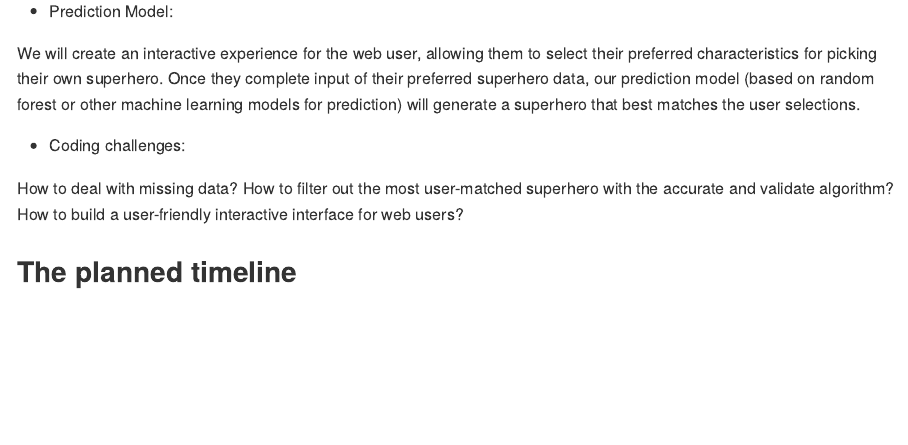
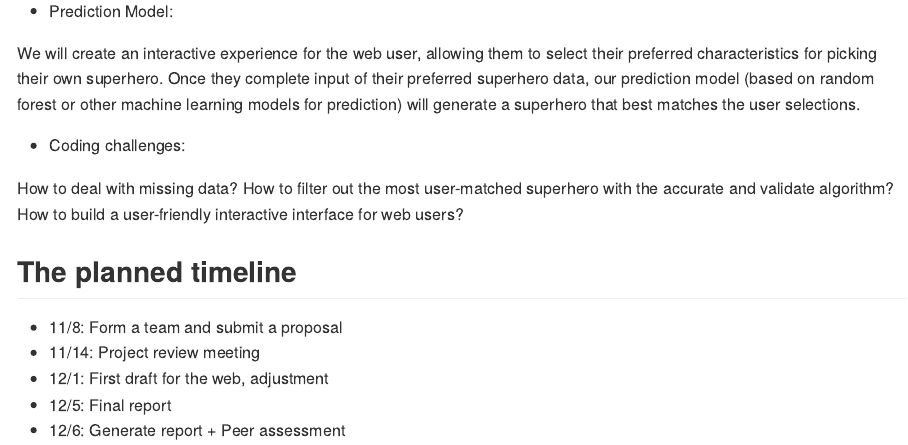
Before and after one commit to cj0915/p8105_final_proposal, an R Markdown document (Final Project Proposal.Rmd): the page in a window 1100 px wide, from 1210 px down. Rendered offline with R 4.5, knitr and Pandoc, with nearby package versions.

Commit message:
The planned timeline

```diff
--- a/Final Project Proposal.Rmd
+++ b/Final Project Proposal.Rmd
@@ -44,3 +44,9 @@ We will create an interactive experience for the web user, allowing them to sele
 How to deal with missing data? How to filter out the most user-matched superhero with the accurate and validate algorithm? How to build a user-friendly interactive interface for web users?
 
 ## The planned timeline
+
+* 11/8: Form a team and submit a proposal
+* 11/14: Project review meeting
+* 12/1: First draft for the web, adjustment
+* 12/5: Final report
+* 12/6: Generate report + Peer assessment
```
Also changed, not shown: Final-Project-Proposal.md (+6 -0 lines).
